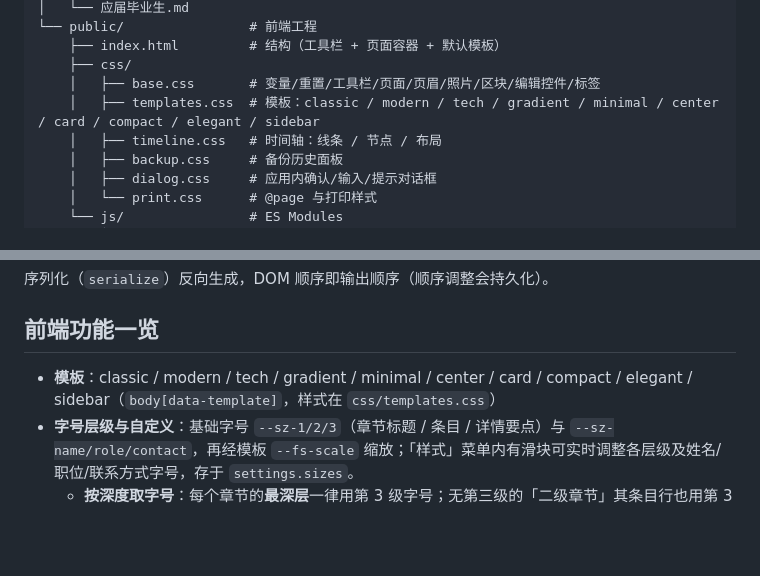
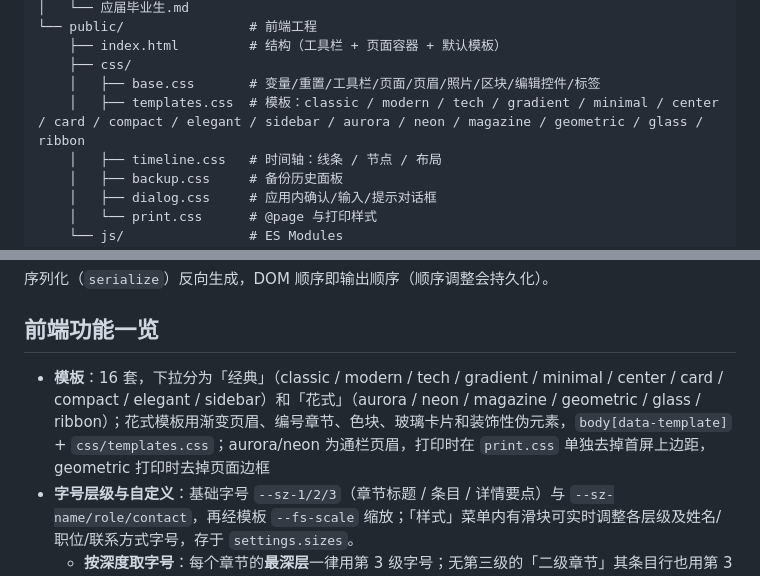
Before and after one commit to Muxiner/ai_for_work, a Markdown page: agent.md, 2 parts joined by grey strips. GitHub-like rendering; blank space fills up the shorter version.

Commit message:
docs: 补充 6 套花式模板说明

```diff
--- a/agent.md
+++ b/agent.md
@@ -38,7 +38,7 @@ npm run serve      # = node server.js，不自动重启
     ├── index.html         # 结构（工具栏 + 页面容器 + 默认模板）
     ├── css/
     │   ├── base.css       # 变量/重置/工具栏/页面/页眉/照片/区块/编辑控件/标签
-    │   ├── templates.css  # 模板：classic / modern / tech / gradient / minimal / center / card / compact / elegant / sidebar
+    │   ├── templates.css  # 模板：classic / modern / tech / gradient / minimal / center / card / compact / elegant / sidebar / aurora / neon / magazine / geometric / glass / ribbon
     │   ├── timeline.css   # 时间轴：线条 / 节点 / 布局
     │   ├── backup.css     # 备份历史面板
     │   ├── dialog.css     # 应用内确认/输入/提示对话框
@@ -153,7 +153,7 @@ index.html / public/** 被修改 ──fs.watch──► SSE {reload:true} ─
 
 ## 前端功能一览
 
-- **模板**：classic / modern / tech / gradient / minimal / center / card / compact / elegant / sidebar（`body[data-template]`，样式在 `css/templates.css`）
+- **模板**：16 套，下拉分为「经典」（classic / modern / tech / gradient / minimal / center / card / compact / elegant / sidebar）和「花式」（aurora / neon / magazine / geometric / glass / ribbon）；花式模板用渐变页眉、编号章节、色块、玻璃卡片和装饰性伪元素，`body[data-template]` + `css/templates.css`；aurora/neon 为通栏页眉，打印时在 `print.css` 单独去掉首屏上边距，geometric 打印时去掉页面边框
 - **字号层级与自定义**：基础字号 `--sz-1/2/3`（章节标题 / 条目 / 详情要点）与 `--sz-name/role/contact`，再经模板 `--fs-scale` 缩放；「样式」菜单内有滑块可实时调整各层级及姓名/职位/联系方式字号，存于 `settings.sizes`。
   - **按深度取字号**：每个章节的**最深层**一律用第 3 级字号；无第三级的「二级章节」其条目行也用第 3 级（`.section.depth-2`），含第三级的「三级章节」条目行用第 2 级、详情用第 3 级（`.section.depth-3`）
 - **字体（中英文分开）**：英文 `fontLatin` + 中文 `fontCJK`，JS 组合成 `--font`（英文列表在前、中文在后、末尾通用族），`body.style.setProperty("--font", …)`
```
Also changed, not shown: readme.md (+1 -1 lines).
